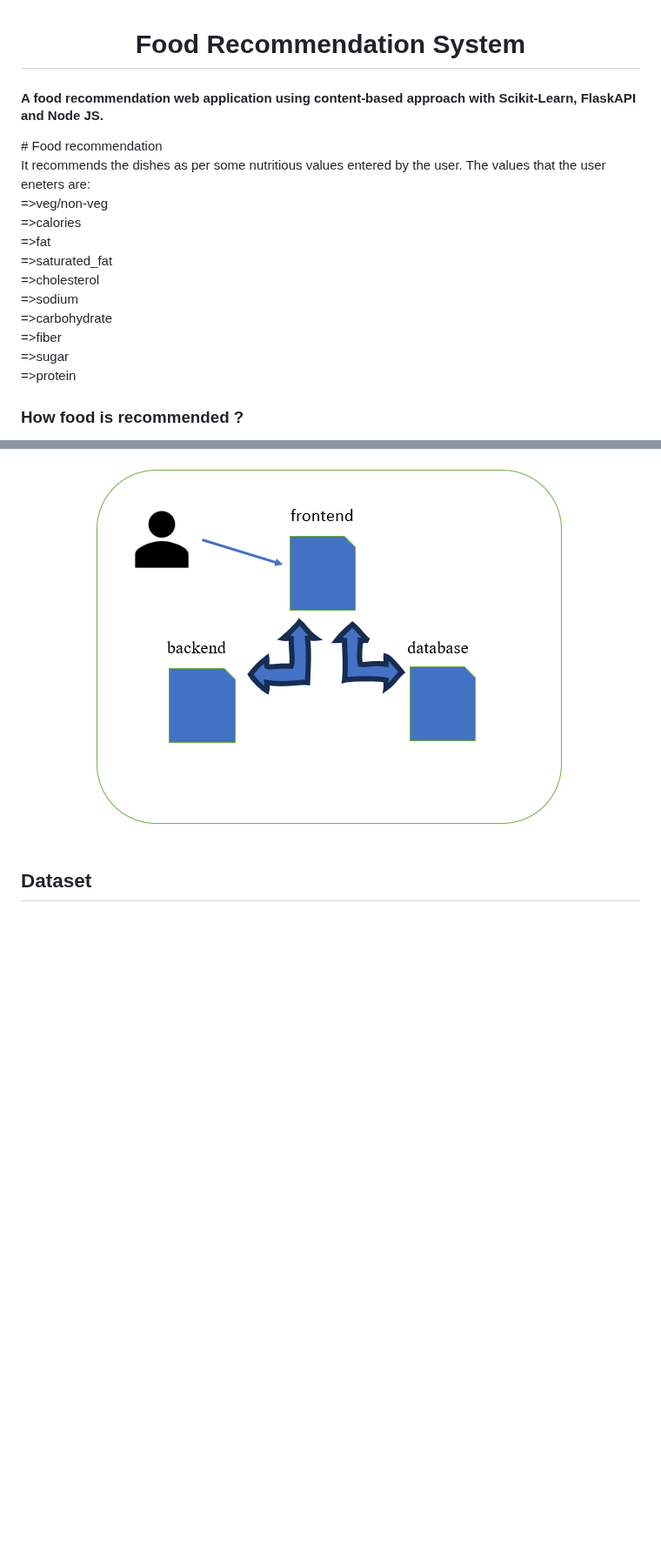
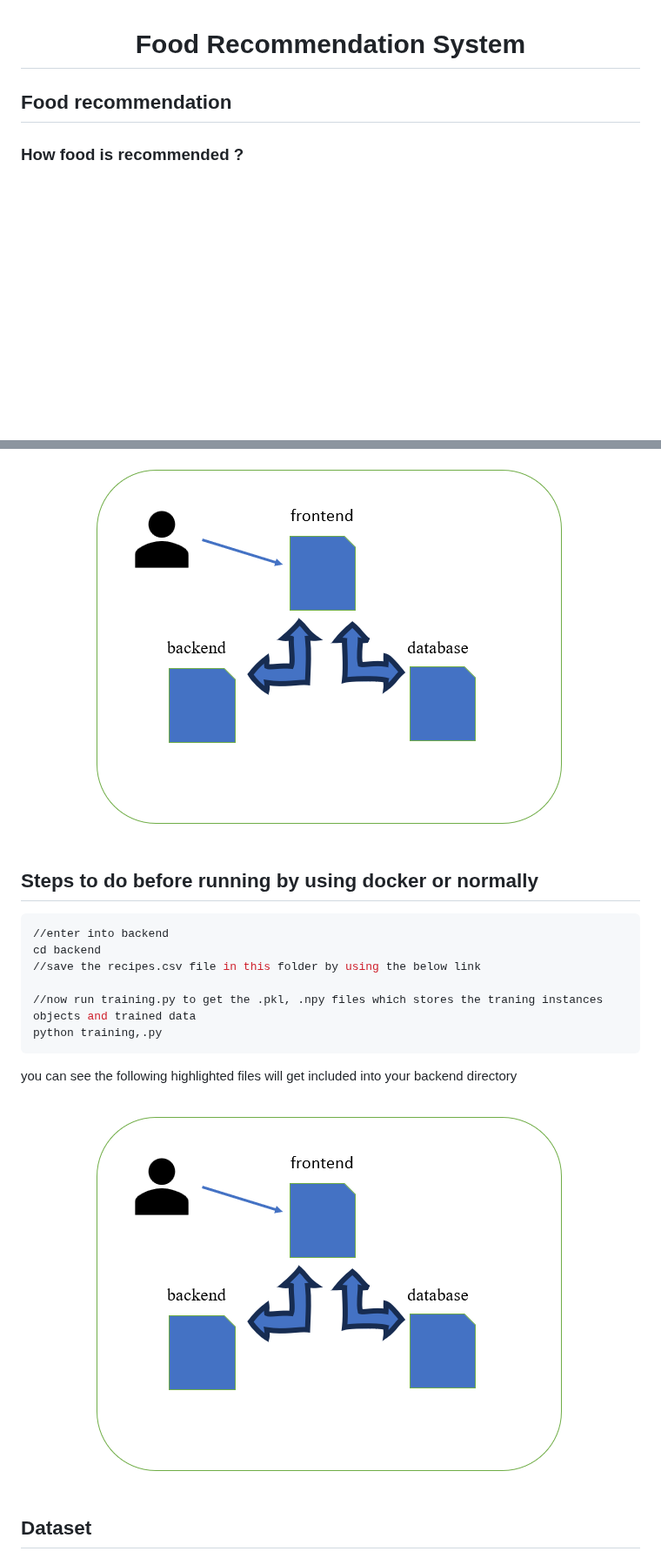
Before and after one commit to civilian-sai/food_recommendation, a Markdown page: README.md, 2 parts joined by grey strips. Shown at 87% size. Rendered like a GitHub page; blank space fills up the shorter version.

````diff
--- a/README.md
+++ b/README.md
@@ -1,20 +1,7 @@
 <h1 align="center">Food Recommendation System</h1>
 
-  <h4>A food recommendation web application using content-based approach with Scikit-Learn, FlaskAPI and Node JS.</h4>
-</div>
-# Food recommendation
+## Food recommendation
 
-It recommends the dishes as per some nutritious values entered by the user. The values that the user eneters are:
-=>veg/non-veg
-=>calories
-=>fat
-=>saturated_fat
-=>cholesterol
-=>sodium
-=>carbohydrate
-=>fiber
-=>sugar
-=>protein
 
 ### How food is recommended ?
 A food recommendation system utilizing a content-based approach plays a pivotal role in encouraging healthier eating habits. This method leverages data on the nutritional profiles and ingredients of various foods to offer personalized suggestions to users. An important strength of this approach is its ability to accommodate individual dietary restrictions and preferences, such as allergies or specific food choices. By delivering tailored recommendations, a content-based food recommendation system empowers users to make informed decisions about their meals, thereby enhancing their overall wellness. Moreover, by introducing a diverse array of nutritious options, it facilitates the exploration of new and beneficial foods, broadening culinary experiences and alleviating monotony in meal choices. This holistic approach to diet optimization can contribute significantly to improved health outcomes over time.
@@ -42,6 +39,17 @@ Here the recommendation is done, that is whole logic works here and returns the
 ## Flowchart
 <div align= "center"><img src="Screenshot (86).png" /></div>
 
+## Steps to do before running by using docker or normally
+```bash
+//enter into backend
+cd backend
+//save the recipes.csv file in this folder by using the below link
+
+//now run training.py to get the .pkl, .npy files which stores the traning instances objects and trained data
+python training,.py
+```
+you can see the following highlighted files will get included into your backend directory
+<div align= "center"><img src="Screenshot (86).png" /></div>
 
 
 
````
Also changed, not shown: other parts of README.md (+10 -0 lines).
